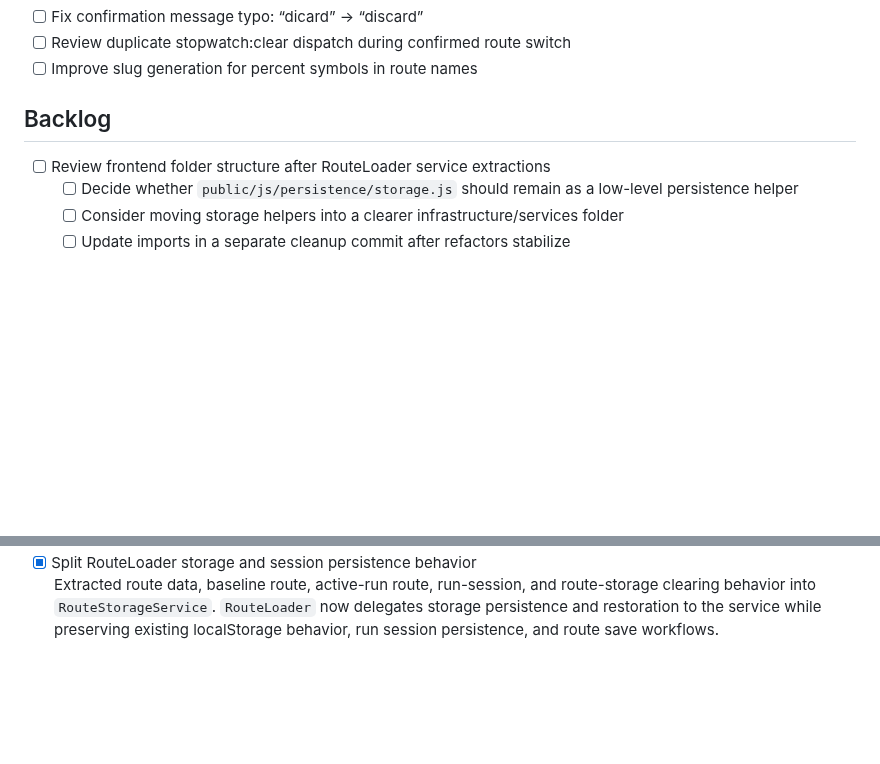
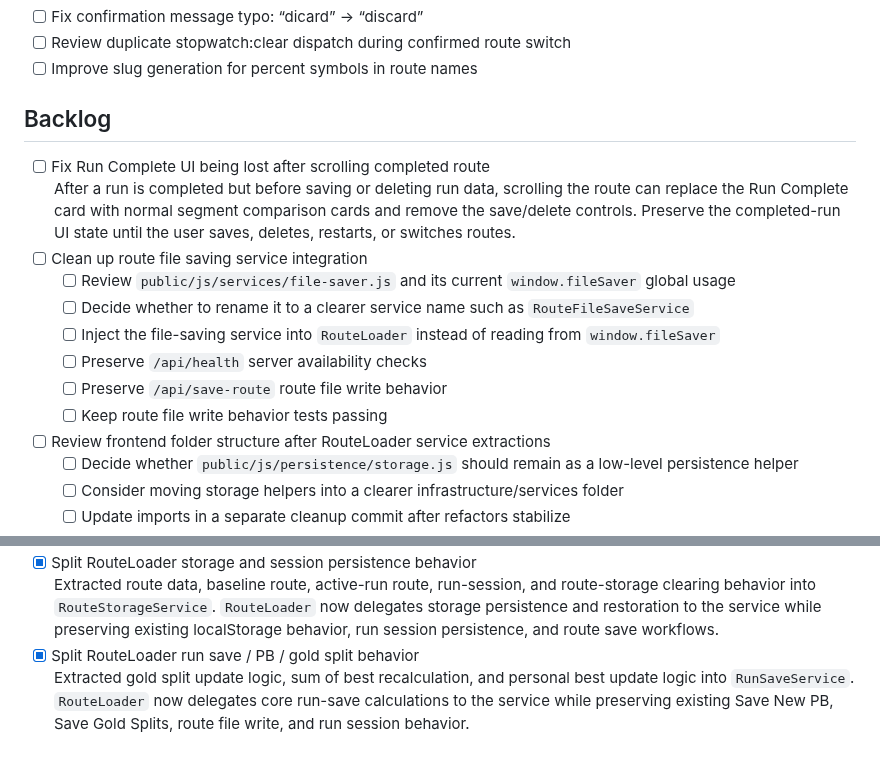
Before and after one commit to hugovela1980/split-timer, a Markdown page: docs/project-backlog.md, 2 parts joined by grey strips. GitHub-like rendering; blank space fills up the shorter version.

Commit message:
Update backlog after RunSaveService extraction

```diff
--- a/docs/project-backlog.md
+++ b/docs/project-backlog.md
@@ -38,6 +38,15 @@
 
 ## Backlog
 
+- [ ] Fix Run Complete UI being lost after scrolling completed route
+  After a run is completed but before saving or deleting run data, scrolling the route can replace the Run Complete card with normal segment comparison cards and remove the save/delete controls. Preserve the completed-run UI state until the user saves, deletes, restarts, or switches routes.
+- [ ] Clean up route file saving service integration
+  - [ ] Review `public/js/services/file-saver.js` and its current `window.fileSaver` global usage
+  - [ ] Decide whether to rename it to a clearer service name such as `RouteFileSaveService`
+  - [ ] Inject the file-saving service into `RouteLoader` instead of reading from `window.fileSaver`
+  - [ ] Preserve `/api/health` server availability checks
+  - [ ] Preserve `/api/save-route` route file write behavior
+  - [ ] Keep route file write behavior tests passing
 - [ ] Review frontend folder structure after RouteLoader service extractions
   - [ ] Decide whether `public/js/persistence/storage.js` should remain as a low-level persistence helper
   - [ ] Consider moving storage helpers into a clearer infrastructure/services folder
@@ -96,3 +105,5 @@
   Extracted route list fetching and selector population into `RouteSelectorService`. `RouteLoader` now delegates main route selector population and start screen selector syncing to the service while preserving route dropdown loading and selector sync behavior.
 - [x] Split RouteLoader storage and session persistence behavior
   Extracted route data, baseline route, active-run route, run-session, and route-storage clearing behavior into `RouteStorageService`. `RouteLoader` now delegates storage persistence and restoration to the service while preserving existing localStorage behavior, run session persistence, and route save workflows.
+- [x] Split RouteLoader run save / PB / gold split behavior
+  Extracted gold split update logic, sum of best recalculation, and personal best update logic into `RunSaveService`. `RouteLoader` now delegates core run-save calculations to the service while preserving existing Save New PB, Save Gold Splits, route file write, and run session behavior.
```
Also changed, not shown: other parts of docs/project-backlog.md (+1 -1 lines).
